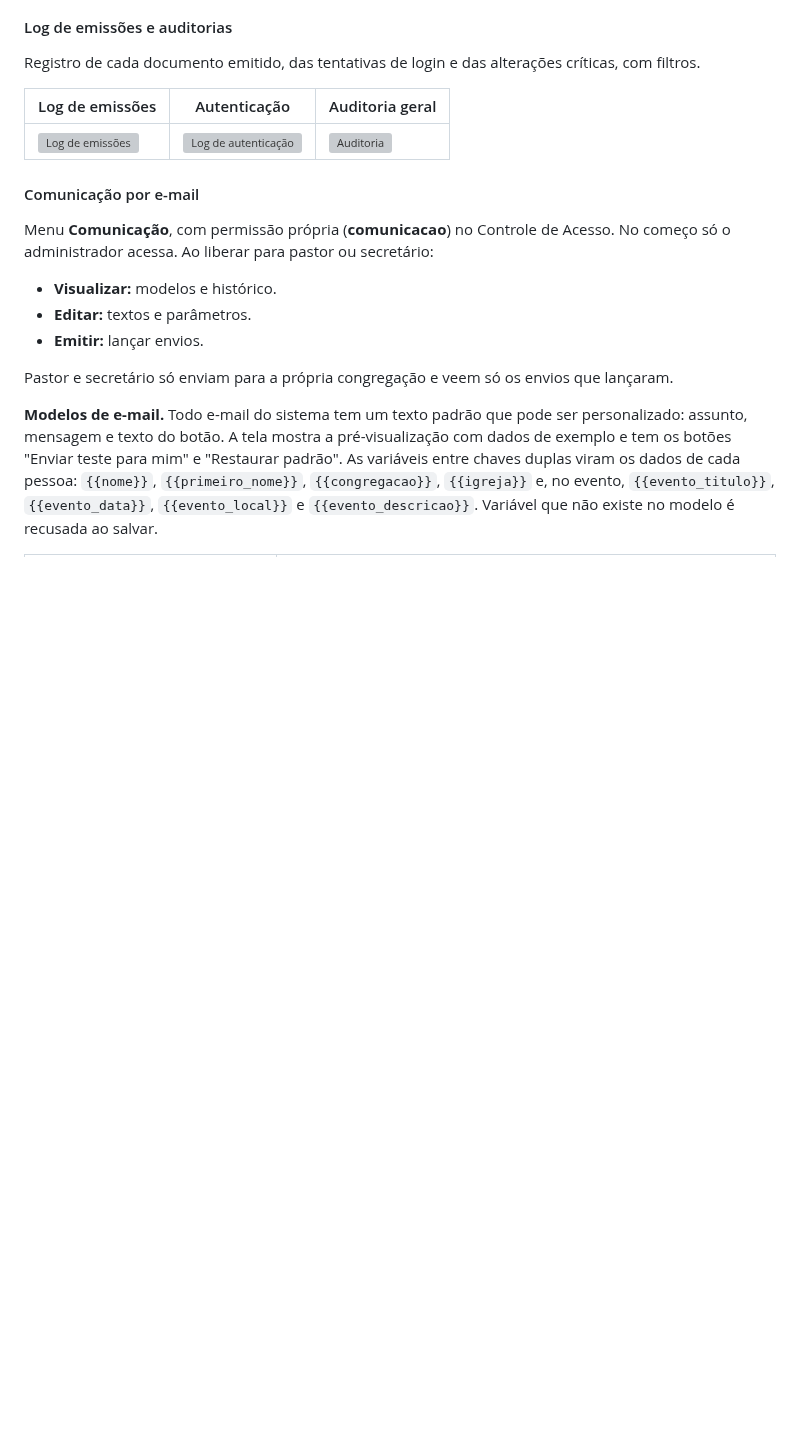
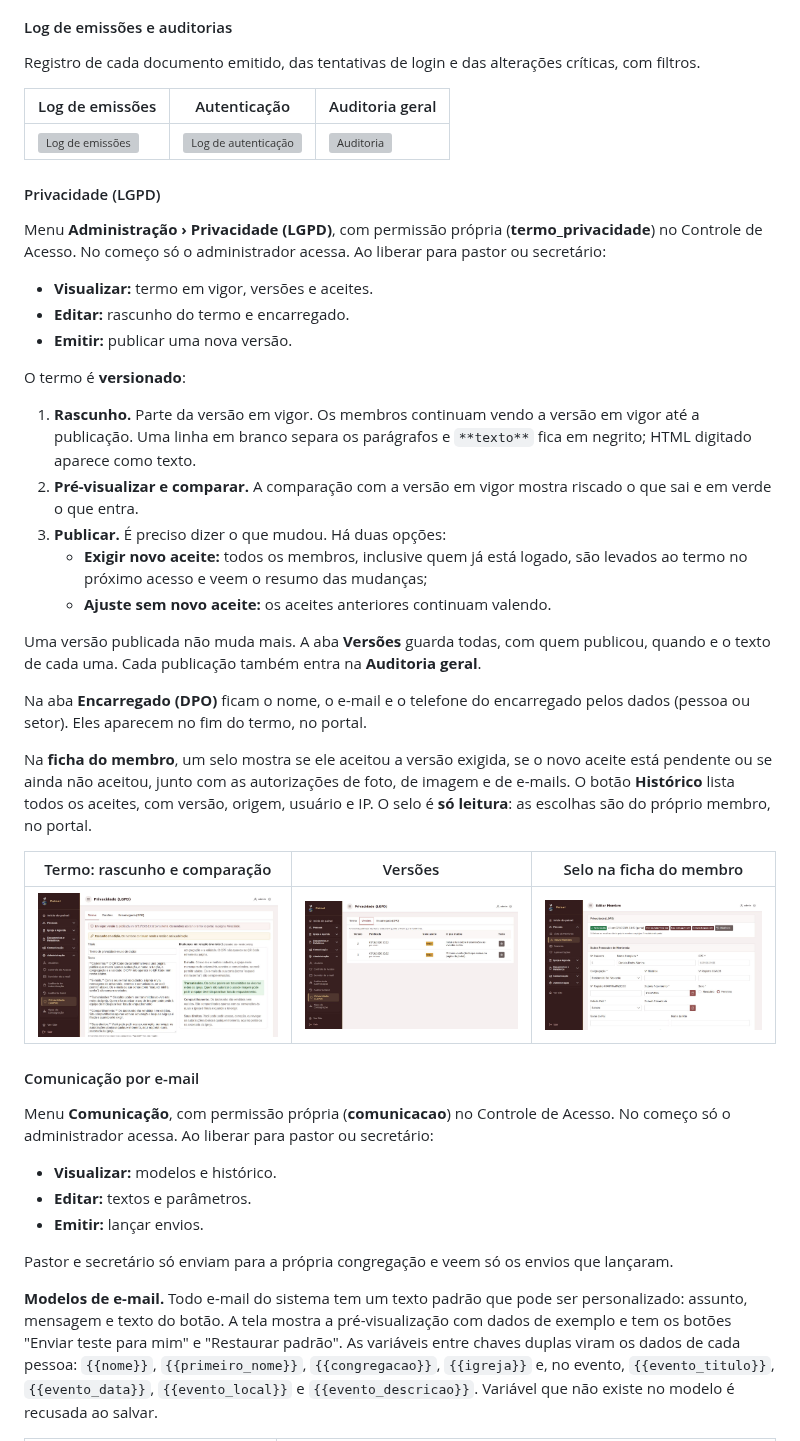
Before and after one commit to jonales/ministerio-apresentacao, a Markdown page: README.md, the part around one of its changes. GitHub-like rendering; pictures changed too: docs/telas/48-admin-privacidade-termo.jpg (added), docs/telas/49-admin-privacidade-versoes.jpg (added), docs/telas/50-admin-membro-lgpd.jpg (added); blank space fills up the shorter version; grey boxes are pictures that could not be loaded.

Commit message:
Atualiza a apresentação (origem: ministerio@f157ea3)

```diff
--- a/README.md
+++ b/README.md
@@ -322,6 +322,32 @@ Registro de cada documento emitido, das tentativas de login e das alterações c
 |---|---|---|
 | ![Log de emissões](docs/telas/30-admin-log-emissoes.jpg) | ![Log de autenticação](docs/telas/31-admin-log-autenticacao.jpg) | ![Auditoria](docs/telas/32-admin-auditoria.jpg) |
 
+#### Privacidade (LGPD)
+
+Menu **Administração › Privacidade (LGPD)**, com permissão própria (**termo_privacidade**) no Controle de Acesso. No começo só o administrador acessa. Ao liberar para pastor ou secretário:
+
+- **Visualizar:** termo em vigor, versões e aceites.
+- **Editar:** rascunho do termo e encarregado.
+- **Emitir:** publicar uma nova versão.
+
+O termo é **versionado**:
+
+1. **Rascunho.** Parte da versão em vigor. Os membros continuam vendo a versão em vigor até a publicação. Uma linha em branco separa os parágrafos e `**texto**` fica em negrito; HTML digitado aparece como texto.
+2. **Pré-visualizar e comparar.** A comparação com a versão em vigor mostra riscado o que sai e em verde o que entra.
+3. **Publicar.** É preciso dizer o que mudou. Há duas opções:
+   - **Exigir novo aceite:** todos os membros, inclusive quem já está logado, são levados ao termo no próximo acesso e veem o resumo das mudanças;
+   - **Ajuste sem novo aceite:** os aceites anteriores continuam valendo.
+
+Uma versão publicada não muda mais. A aba **Versões** guarda todas, com quem publicou, quando e o texto de cada uma. Cada publicação também entra na **Auditoria geral**.
+
+Na aba **Encarregado (DPO)** ficam o nome, o e-mail e o telefone do encarregado pelos dados (pessoa ou setor). Eles aparecem no fim do termo, no portal.
+
+Na **ficha do membro**, um selo mostra se ele aceitou a versão exigida, se o novo aceite está pendente ou se ainda não aceitou, junto com as autorizações de foto, de imagem e de e-mails. O botão **Histórico** lista todos os aceites, com versão, origem, usuário e IP. O selo é **só leitura**: as escolhas são do próprio membro, no portal.
+
+| Termo: rascunho e comparação | Versões | Selo na ficha do membro |
+|---|---|---|
+| ![Rascunho e comparação](docs/telas/48-admin-privacidade-termo.jpg) | ![Versões do termo](docs/telas/49-admin-privacidade-versoes.jpg) | ![Selo LGPD na ficha](docs/telas/50-admin-membro-lgpd.jpg) |
+
 #### Comunicação por e-mail
 
 Menu **Comunicação**, com permissão própria (**comunicacao**) no Controle de Acesso. No começo só o administrador acessa. Ao liberar para pastor ou secretário:
```
Also changed, not shown: other parts of README.md (+3 -1 lines), docs/telas/51-membro-novo-aceite.jpg (added).
